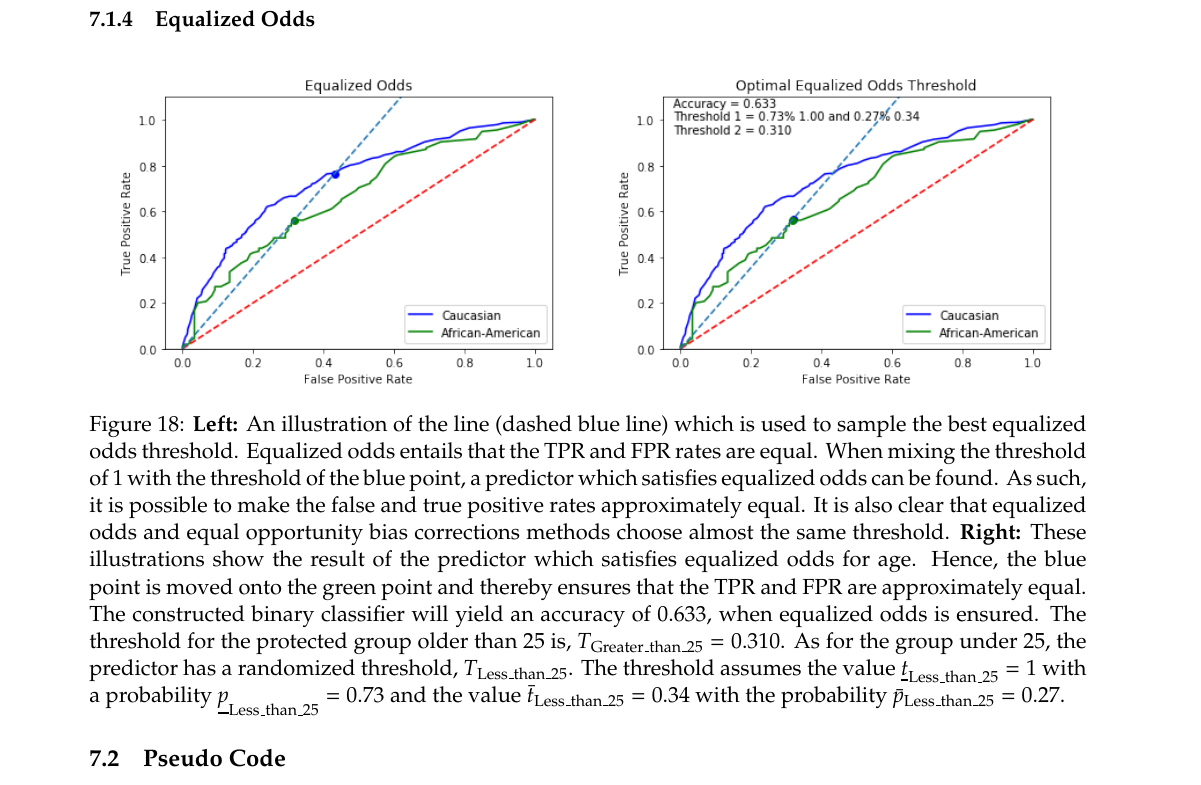
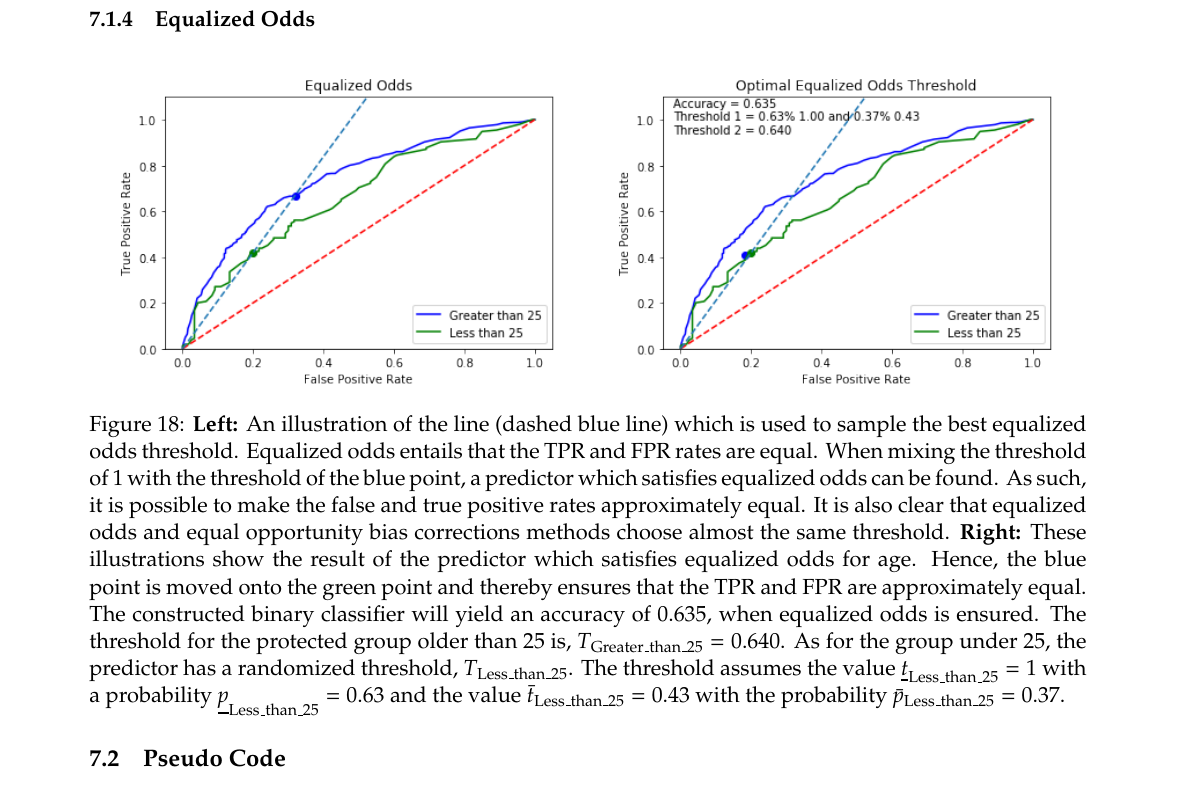
Before and after one commit to oskarwiese/fagprojekt, a LaTeX paper (report/Report.tex): part of page 40 of 45, cut so that both start at the same text. Compiled offline with pdfLaTeX; a missing bibliography style is replaced by a similar one.

Commit message:
fikset legend på plots

```diff
--- a/report/Report.tex
+++ b/report/Report.tex
@@ -835,7 +835,7 @@
 			\centering
 			\includegraphics[width=0.9\linewidth]{"imgs/Equalized Odds Correctied_age"}
 		\end{subfigure}
-		\caption{\textbf{Left:} An illustration of the line (dashed blue line) which is used to sample the best equalized odds threshold. Equalized odds entails that the TPR and FPR rates are equal. When mixing the threshold of 1 with the threshold of the blue point, a predictor which satisfies equalized odds can be found. As such, it is possible to make the false and true positive rates approximately equal. It is also clear that equalized odds and equal opportunity bias corrections methods choose almost the same threshold.  \textbf{Right:} These illustrations show the result of the predictor which satisfies equalized odds for age. Hence, the blue point is moved onto the green point and thereby ensures that the TPR and FPR are approximately equal. The constructed binary classifier will yield an accuracy of $ 0.633 $, when equalized odds is ensured. The threshold for the protected group older than 25 is, $ T_{\text{Greater\_than\_25}} = 0.310 $. As for the group under 25, the predictor has a randomized threshold, $ T_{\text{Less\_than\_25}} $. The threshold assumes the value $\underline t_{\text{Less\_than\_25}} = 1 $  with a probability $ \underline p_{\text{Less\_than\_25}}= 0.73 $ and the value $ \bar t_{\text{Less\_than\_25}} = 0.34 $ with the probability $\bar p_{\text{Less\_than\_25}} = 0.27 $.}
+		\caption{\textbf{Left:} An illustration of the line (dashed blue line) which is used to sample the best equalized odds threshold. Equalized odds entails that the TPR and FPR rates are equal. When mixing the threshold of 1 with the threshold of the blue point, a predictor which satisfies equalized odds can be found. As such, it is possible to make the false and true positive rates approximately equal. It is also clear that equalized odds and equal opportunity bias corrections methods choose almost the same threshold.  \textbf{Right:} These illustrations show the result of the predictor which satisfies equalized odds for age. Hence, the blue point is moved onto the green point and thereby ensures that the TPR and FPR are approximately equal. The constructed binary classifier will yield an accuracy of $ 0.635 $, when equalized odds is ensured. The threshold for the protected group older than 25 is, $ T_{\text{Greater\_than\_25}} = 0.640 $. As for the group under 25, the predictor has a randomized threshold, $ T_{\text{Less\_than\_25}} $. The threshold assumes the value $\underline t_{\text{Less\_than\_25}} = 1 $  with a probability $ \underline p_{\text{Less\_than\_25}}= 0.63 $ and the value $ \bar t_{\text{Less\_than\_25}} = 0.43 $ with the probability $\bar p_{\text{Less\_than\_25}} = 0.37 $.}
 		\label{fig:equalizedOdds}
 	\end{figure}
 
```
Also changed, not shown: report/imgs/Equal Opportunity Optimal_age.png, report/imgs/Equalized Odds Correctied_age.png, report/imgs/Equalized Odds Optimal_age.png, report/imgs/ROC_age.png, report/imgs/fpr_tpr_plot_age.png.
